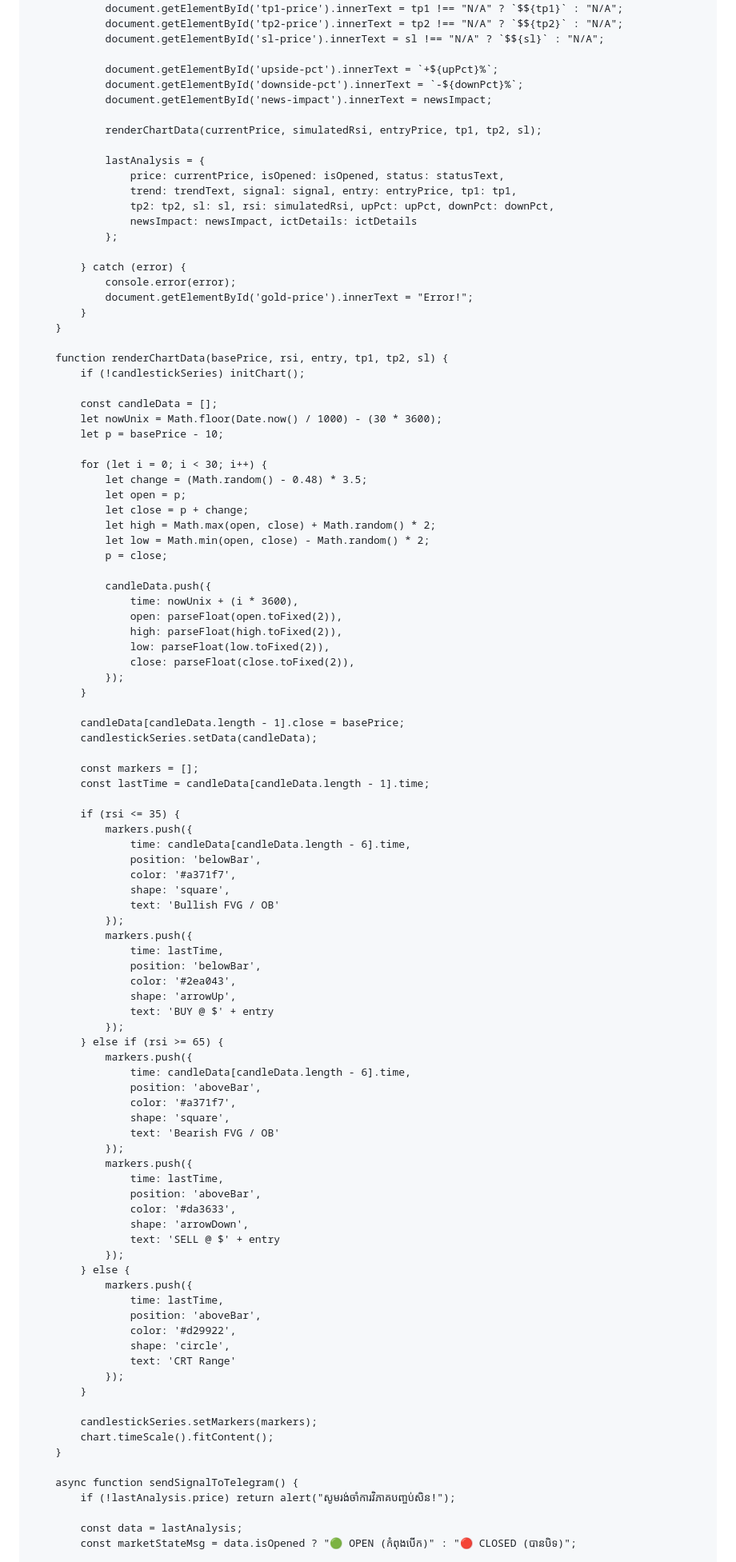
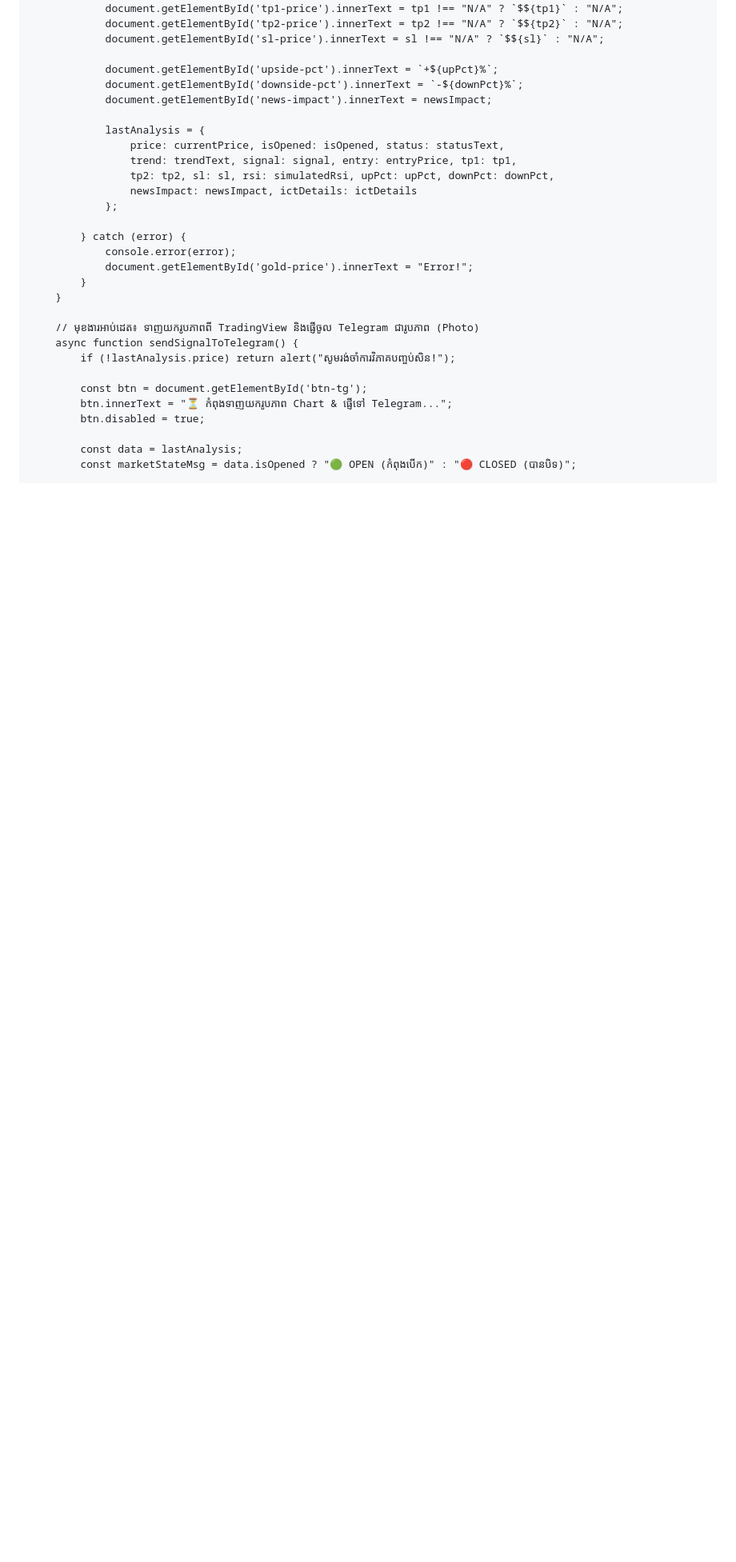
Before and after one commit to nndruok-rgb/Zoning_trade_ai, a Markdown page: README.md, the part around one of its changes. Shown at 80% size. Drawn GitHub-style; blank space fills up the shorter version.

```diff
--- a/README.md
+++ b/README.md
@@ -477,8 +459,6 @@
                 document.getElementById('downside-pct').innerText = `-${downPct}%`;
                 document.getElementById('news-impact').innerText = newsImpact;
 
-                renderChartData(currentPrice, simulatedRsi, entryPrice, tp1, tp2, sl);
-
                 lastAnalysis = {
                     price: currentPrice, isOpened: isOpened, status: statusText,
                     trend: trendText, signal: signal, entry: entryPrice, tp1: tp1,
@@ -492,82 +472,13 @@
             }
         }
 
-        function renderChartData(basePrice, rsi, entry, tp1, tp2, sl) {
-            if (!candlestickSeries) initChart();
-
-            const candleData = [];
-            let nowUnix = Math.floor(Date.now() / 1000) - (30 * 3600);
-            let p = basePrice - 10;
-
-            for (let i = 0; i < 30; i++) {
-                let change = (Math.random() - 0.48) * 3.5;
-                let open = p;
-                let close = p + change;
-                let high = Math.max(open, close) + Math.random() * 2;
-                let low = Math.min(open, close) - Math.random() * 2;
-                p = close;
-
-                candleData.push({
-                    time: nowUnix + (i * 3600),
-                    open: parseFloat(open.toFixed(2)),
-                    high: parseFloat(high.toFixed(2)),
-                    low: parseFloat(low.toFixed(2)),
-                    close: parseFloat(close.toFixed(2)),
-                });
-            }
-
-            candleData[candleData.length - 1].close = basePrice;
-            candlestickSeries.setData(candleData);
-
-            const markers = [];
-            const lastTime = candleData[candleData.length - 1].time;
-
-            if (rsi <= 35) {
-                markers.push({
-                    time: candleData[candleData.length - 6].time,
-                    position: 'belowBar',
-                    color: '#a371f7',
-                    shape: 'square',
-                    text: 'Bullish FVG / OB'
-                });
-                markers.push({
-                    time: lastTime,
-                    position: 'belowBar',
-                    color: '#2ea043',
-                    shape: 'arrowUp',
-                    text: 'BUY @ $' + entry
-                });
-            } else if (rsi >= 65) {
-                markers.push({
-                    time: candleData[candleData.length - 6].time,
-                    position: 'aboveBar',
-                    color: '#a371f7',
-                    shape: 'square',
-                    text: 'Bearish FVG / OB'
-                });
-                markers.push({
-                    time: lastTime,
-                    position: 'aboveBar',
-                    color: '#da3633',
-                    shape: 'arrowDown',
-                    text: 'SELL @ $' + entry
-                });
-            } else {
-                markers.push({
-                    time: lastTime,
-                    position: 'aboveBar',
-                    color: '#d29922',
-                    shape: 'circle',
-                    text: 'CRT Range'
-                });
-            }
-
-            candlestickSeries.setMarkers(markers);
-            chart.timeScale().fitContent();
-        }
-
+        // មុខងារអាប់ដេត៖ ទាញយករូបភាពពី TradingView និងផ្ញើចូល Telegram ជារូបភាព (Photo)
         async function sendSignalToTelegram() {
             if (!lastAnalysis.price) return alert("សូមរង់ចាំការវិភាគបញ្ចប់សិន!");
+
+            const btn = document.getElementById('btn-tg');
+            btn.innerText = "⏳ កំពុងទាញយករូបភាព Chart & ផ្ញើទៅ Telegram...";
+            btn.disabled = true;
 
             const data = lastAnalysis;
             const marketStateMsg = data.isOpened ? "🟢 OPEN (កំពុងបើក)" : "🔴 CLOSED (បានបិទ)";
```
Also changed, not shown: other parts of README.md (+68 -61 lines).
